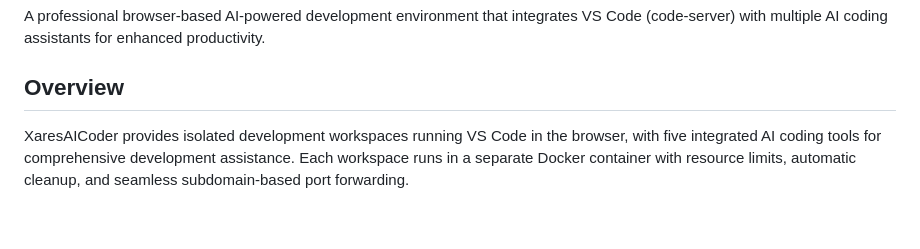
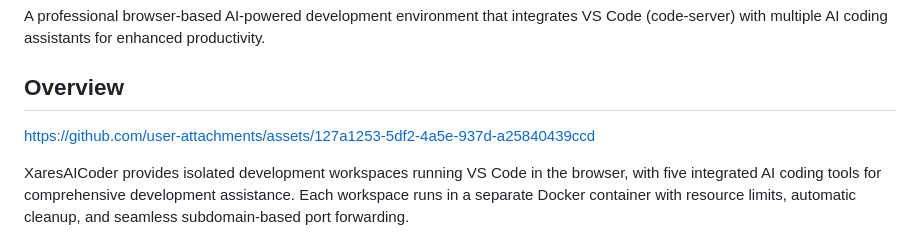
Before and after one commit to DG1001/XaresAICoder, a Markdown page: README.md, the part around the change. GitHub-like rendering; blank space fills up the shorter version.

Commit message:
Update README.md
Adds screencast video

```diff
--- a/README.md
+++ b/README.md
@@ -3,6 +3,10 @@
 A professional browser-based AI-powered development environment that integrates VS Code (code-server) with multiple AI coding assistants for enhanced productivity.
 
 ## Overview
+
+
+https://github.com/user-attachments/assets/127a1253-5df2-4a5e-937d-a25840439ccd
+
 
 XaresAICoder provides isolated development workspaces running VS Code in the browser, with five integrated AI coding tools for comprehensive development assistance. Each workspace runs in a separate Docker container with resource limits, automatic cleanup, and seamless subdomain-based port forwarding.
 
```
